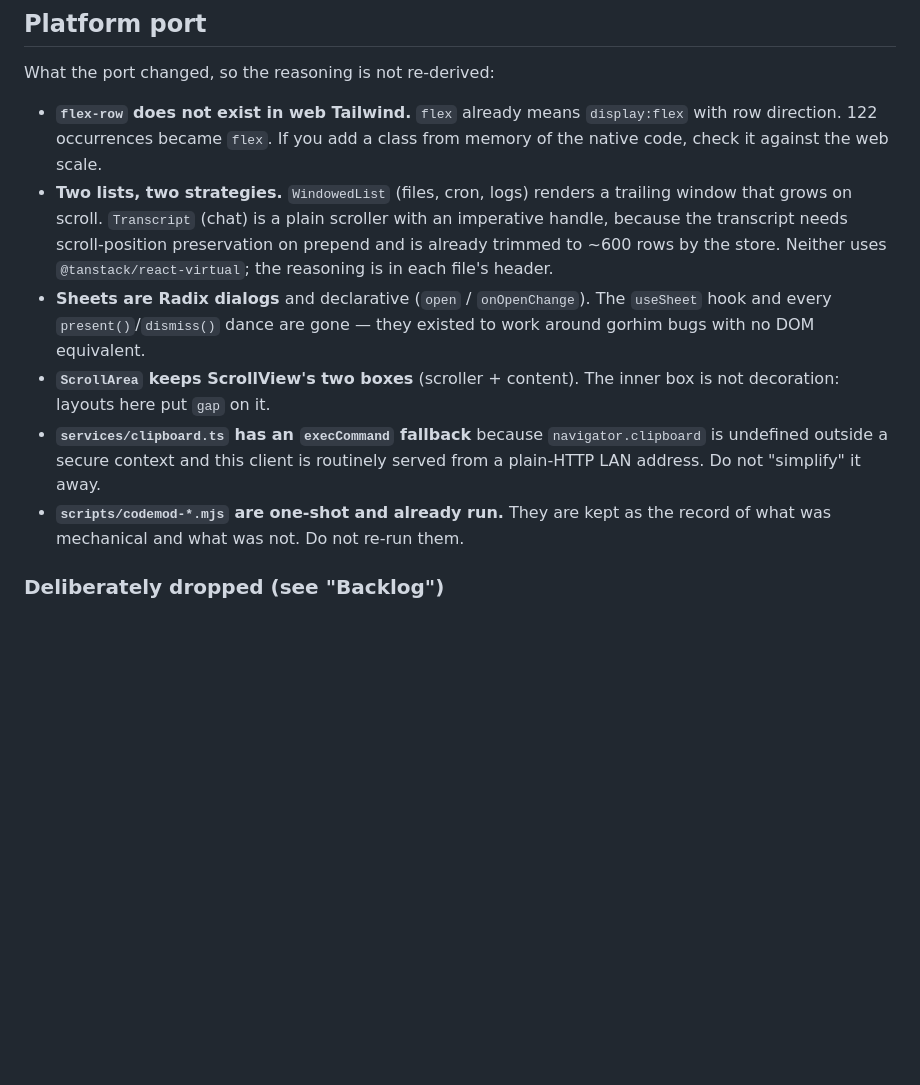
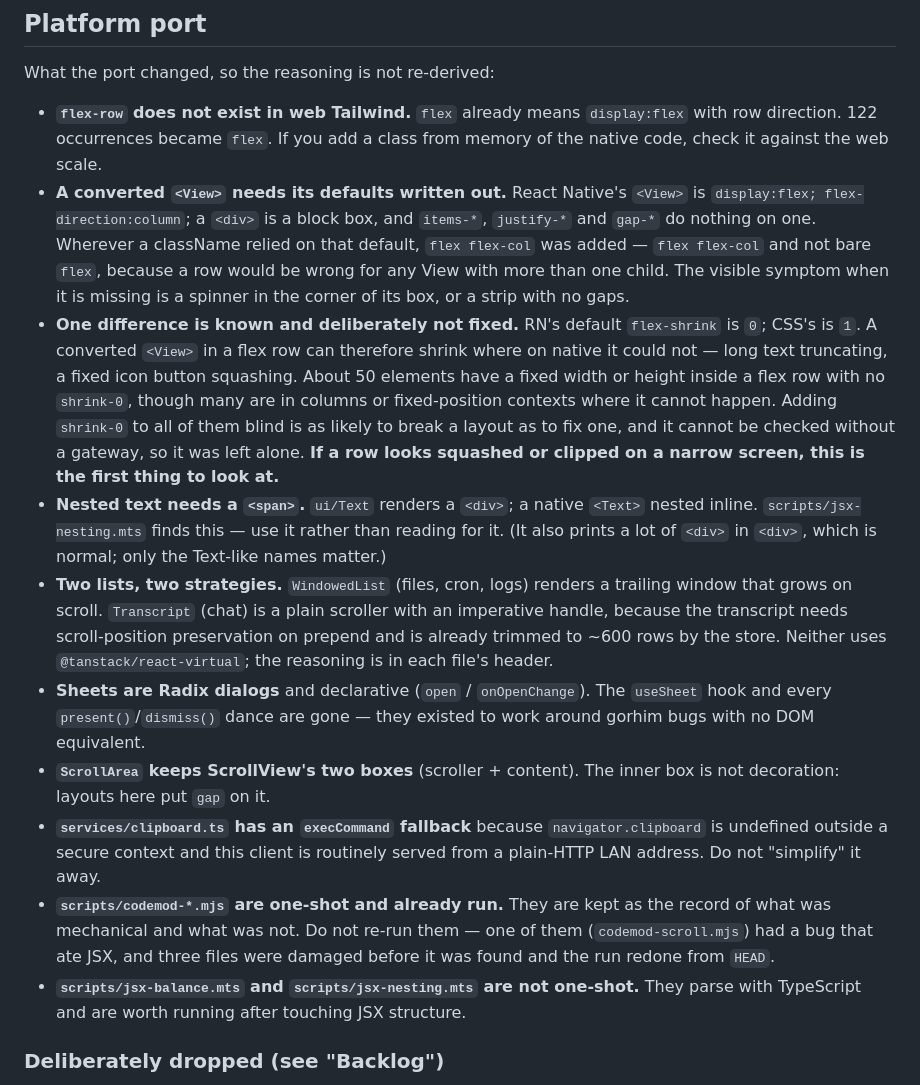
Before and after one commit to aritsulynn/hermes-chat, a Markdown page: AGENTS.md, the part around the change. GitHub-like rendering; blank space fills up the shorter version.

Commit message:
docs: record the platform defaults the port had to write out, and one it did not
AGENTS.md's port section now lists the three React Native defaults that do not
carry over to the DOM, because all three produced bugs that typecheck and tests
could not see:

  - `<View>` is `display:flex; flex-direction:column`; a `<div>` is a block box.
    45 sites needed `flex flex-col` written out.
  - A nested `<Text>` was inline; `ui/Text` renders a `<div>`. One sentence in
    the logs status bar was breaking across three lines.
  - `z-index` only applies to positioned boxes on the web, where in RN it
    applied to anything. Nothing turned out to be affected, which is worth
    knowing rather than assuming.

It also records the one that was found and deliberately left alone. RN's default
`flex-shrink` is 0 and CSS's is 1, so a converted `<View>` in a flex row can
shrink where it could not before — roughly 50 elements have a fixed size in a
row with no `shrink-0`, though many cannot actually be affected. Adding
`shrink-0` to all of them blind is as likely to break a layout as to fix one,
and none of it can be checked without a gateway, so it is written down with the
symptom instead: a squashed or clipped row on a narrow screen is this.

Also points at jsx-balance.mts and jsx-nesting.mts as tools that are not
one-shot, and warns that re-running the codemods is not safe — one of them ate
JSX and damaged three files before the run was redone from HEAD.

```diff
--- a/AGENTS.md
+++ b/AGENTS.md
@@ -137,6 +137,26 @@ What the port changed, so the reasoning is not re-derived:
 - **`flex-row` does not exist in web Tailwind.** `flex` already means
   `display:flex` with row direction. 122 occurrences became `flex`. If you add
   a class from memory of the native code, check it against the web scale.
+- **A converted `<View>` needs its defaults written out.** React Native's `<View>`
+  is `display:flex; flex-direction:column`; a `<div>` is a block box, and
+  `items-*`, `justify-*` and `gap-*` do nothing on one. Wherever a className
+  relied on that default, `flex flex-col` was added — `flex flex-col` and not
+  bare `flex`, because a row would be wrong for any View with more than one
+  child. The visible symptom when it is missing is a spinner in the corner of
+  its box, or a strip with no gaps.
+- **One difference is known and deliberately not fixed.** RN's default
+  `flex-shrink` is `0`; CSS's is `1`. A converted `<View>` in a flex row can
+  therefore shrink where on native it could not — long text truncating, a fixed
+  icon button squashing. About 50 elements have a fixed width or height inside a
+  flex row with no `shrink-0`, though many are in columns or fixed-position
+  contexts where it cannot happen. Adding `shrink-0` to all of them blind is as
+  likely to break a layout as to fix one, and it cannot be checked without a
+  gateway, so it was left alone. **If a row looks squashed or clipped on a
+  narrow screen, this is the first thing to look at.**
+- **Nested text needs a `<span>`.** `ui/Text` renders a `<div>`; a native
+  `<Text>` nested inline. `scripts/jsx-nesting.mts` finds this — use it rather
+  than reading for it. (It also prints a lot of `<div>` in `<div>`, which is
+  normal; only the Text-like names matter.)
 - **Two lists, two strategies.** `WindowedList` (files, cron, logs) renders a
   trailing window that grows on scroll. `Transcript` (chat) is a plain scroller
   with an imperative handle, because the transcript needs scroll-position
@@ -151,7 +171,11 @@ What the port changed, so the reasoning is not re-derived:
   `navigator.clipboard` is undefined outside a secure context and this client is
   routinely served from a plain-HTTP LAN address. Do not "simplify" it away.
 - **`scripts/codemod-*.mjs` are one-shot and already run.** They are kept as the
-  record of what was mechanical and what was not. Do not re-run them.
+  record of what was mechanical and what was not. Do not re-run them — one of
+  them (`codemod-scroll.mjs`) had a bug that ate JSX, and three files were
+  damaged before it was found and the run redone from `HEAD`.
+- **`scripts/jsx-balance.mts` and `scripts/jsx-nesting.mts` are not one-shot.**
+  They parse with TypeScript and are worth running after touching JSX structure.
 
 ### Deliberately dropped (see "Backlog")
 
```
